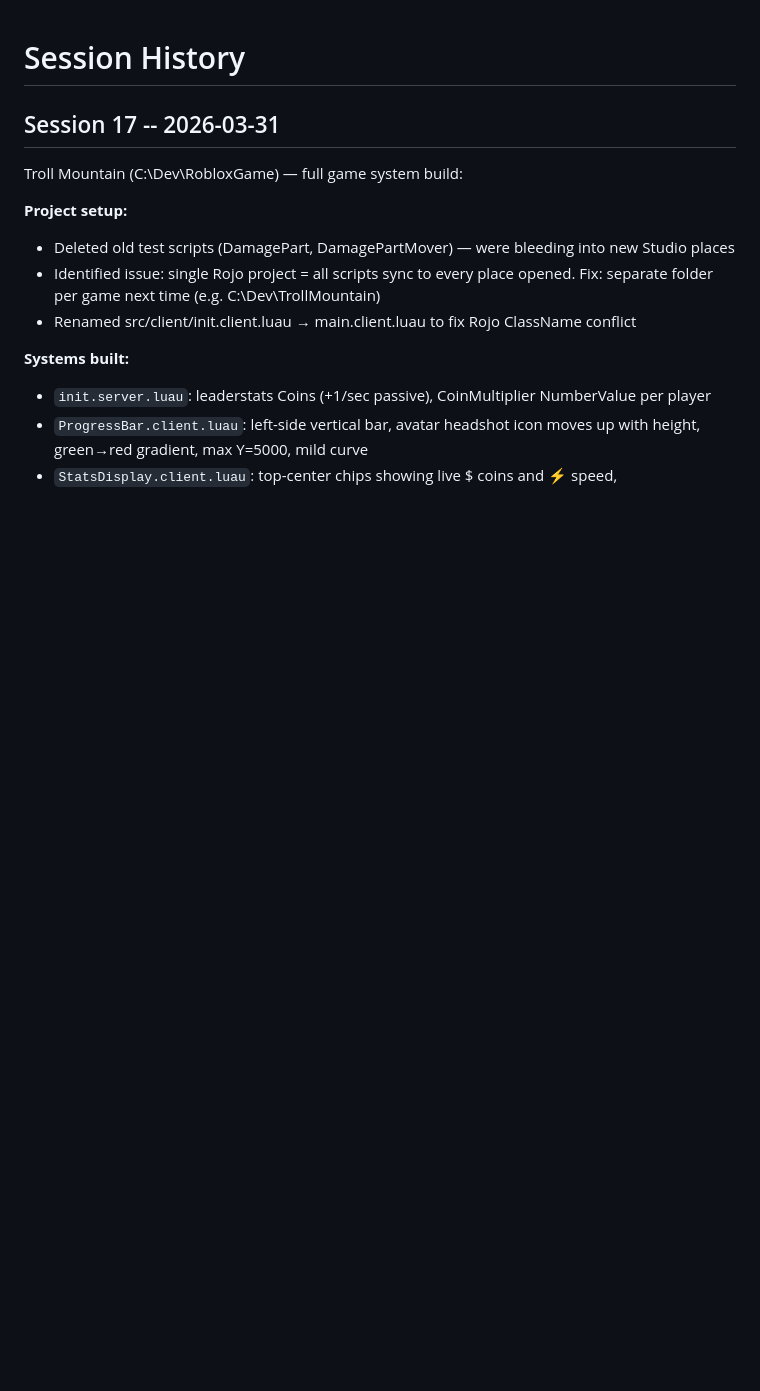
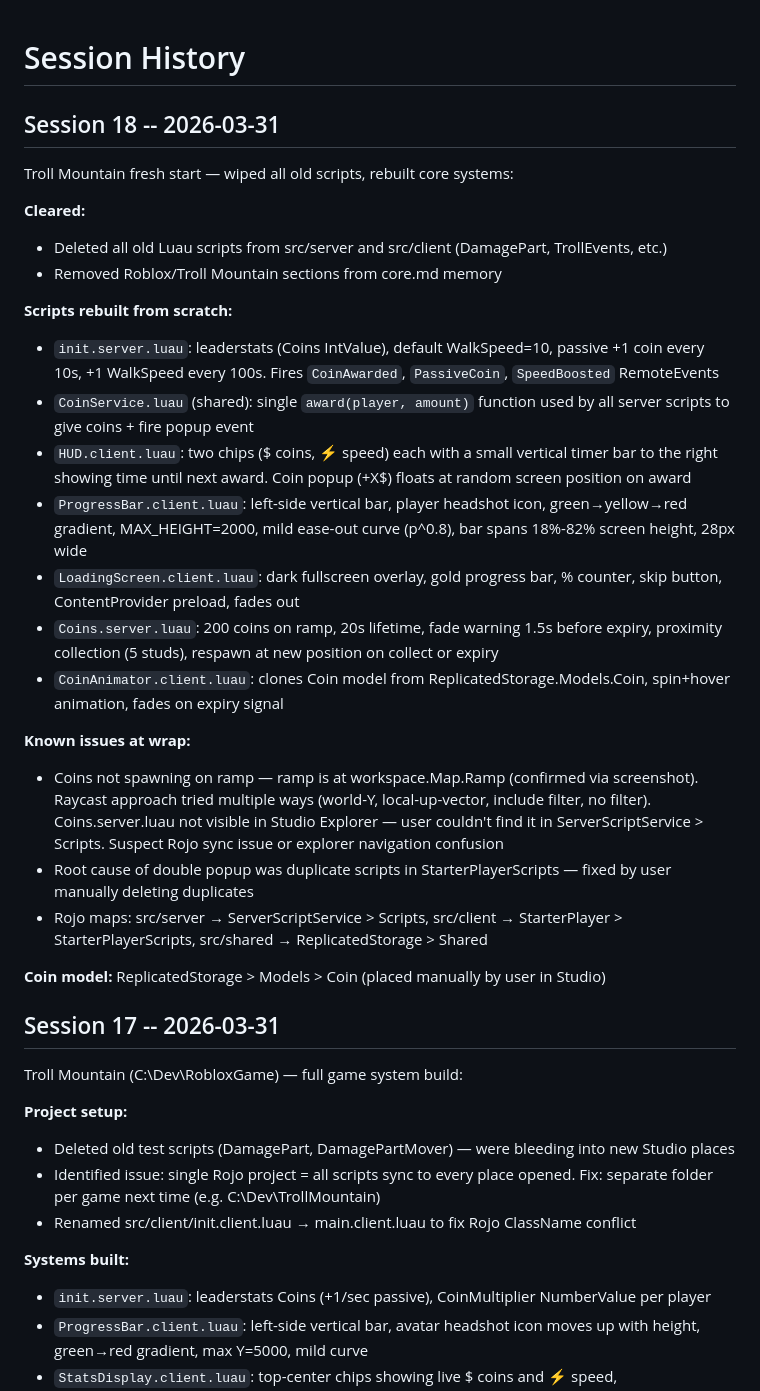
Before and after one commit to Geoff-55/ClaudeCreator, a Markdown page: memory/sessions.md, the part around the change. Rendered like a GitHub page; blank space fills up the shorter version.

Commit message:
Session 18 wrap: Troll Mountain fresh start + core systems rebuild
Co-Authored-By: Claude Sonnet 4.6 <noreply@anthropic.com>

```diff
--- a/memory/sessions.md
+++ b/memory/sessions.md
@@ -1,4 +1,28 @@
 # Session History
+
+## Session 18 -- 2026-03-31
+
+Troll Mountain fresh start — wiped all old scripts, rebuilt core systems:
+
+**Cleared:**
+- Deleted all old Luau scripts from src/server and src/client (DamagePart, TrollEvents, etc.)
+- Removed Roblox/Troll Mountain sections from core.md memory
+
+**Scripts rebuilt from scratch:**
+- `init.server.luau`: leaderstats (Coins IntValue), default WalkSpeed=10, passive +1 coin every 10s, +1 WalkSpeed every 100s. Fires `CoinAwarded`, `PassiveCoin`, `SpeedBoosted` RemoteEvents
+- `CoinService.luau` (shared): single `award(player, amount)` function used by all server scripts to give coins + fire popup event
+- `HUD.client.luau`: two chips ($ coins, ⚡ speed) each with a small vertical timer bar to the right showing time until next award. Coin popup (+X$) floats at random screen position on award
+- `ProgressBar.client.luau`: left-side vertical bar, player headshot icon, green→yellow→red gradient, MAX_HEIGHT=2000, mild ease-out curve (p^0.8), bar spans 18%-82% screen height, 28px wide
+- `LoadingScreen.client.luau`: dark fullscreen overlay, gold progress bar, % counter, skip button, ContentProvider preload, fades out
+- `Coins.server.luau`: 200 coins on ramp, 20s lifetime, fade warning 1.5s before expiry, proximity collection (5 studs), respawn at new position on collect or expiry
+- `CoinAnimator.client.luau`: clones Coin model from ReplicatedStorage.Models.Coin, spin+hover animation, fades on expiry signal
+
+**Known issues at wrap:**
+- Coins not spawning on ramp — ramp is at workspace.Map.Ramp (confirmed via screenshot). Raycast approach tried multiple ways (world-Y, local-up-vector, include filter, no filter). Coins.server.luau not visible in Studio Explorer — user couldn't find it in ServerScriptService > Scripts. Suspect Rojo sync issue or explorer navigation confusion
+- Root cause of double popup was duplicate scripts in StarterPlayerScripts — fixed by user manually deleting duplicates
+- Rojo maps: src/server → ServerScriptService > Scripts, src/client → StarterPlayer > StarterPlayerScripts, src/shared → ReplicatedStorage > Shared
+
+**Coin model:** ReplicatedStorage > Models > Coin (placed manually by user in Studio)
 
 ## Session 17 -- 2026-03-31
 
```
Also changed, not shown: memory/core.md (+7 -5 lines).
